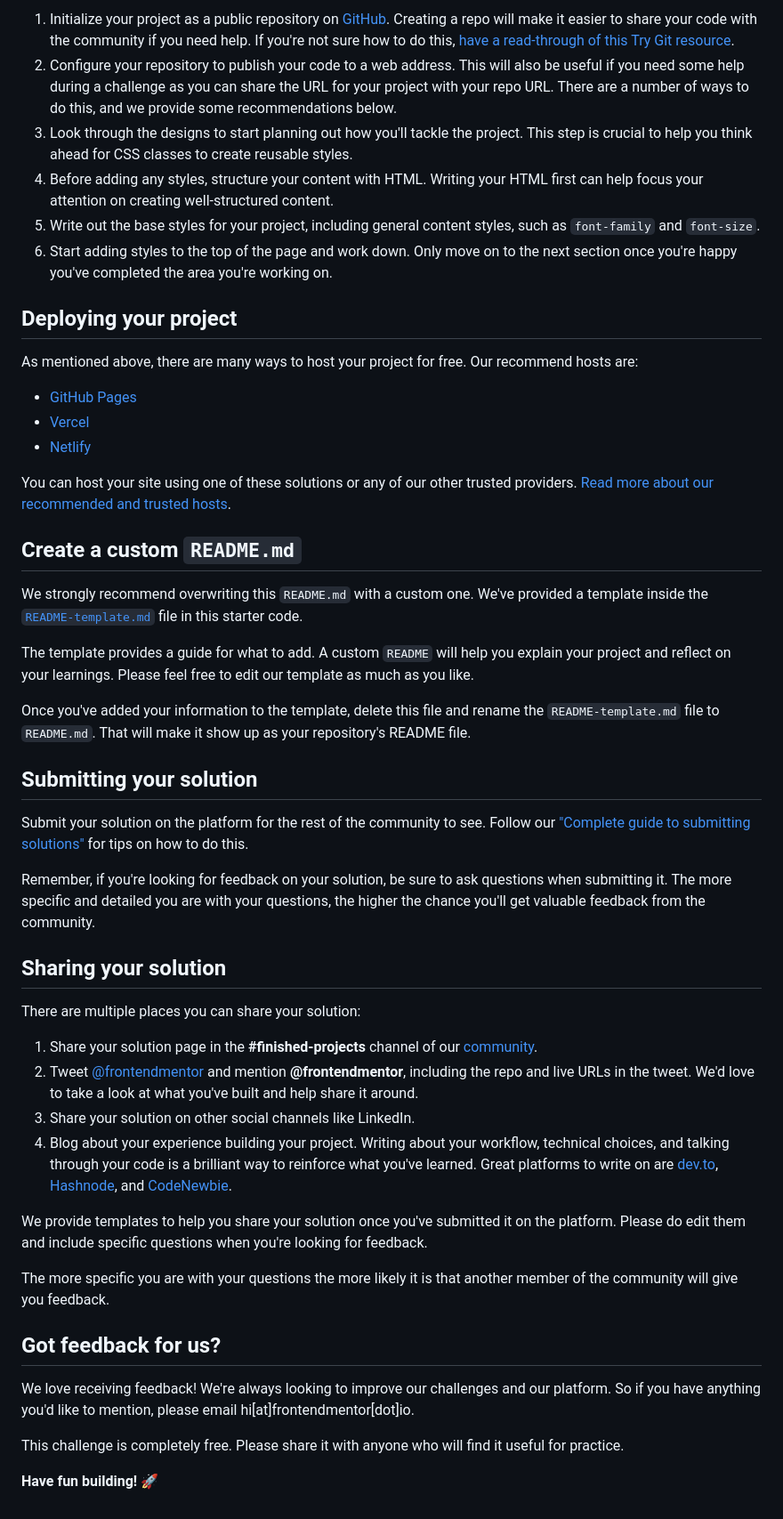
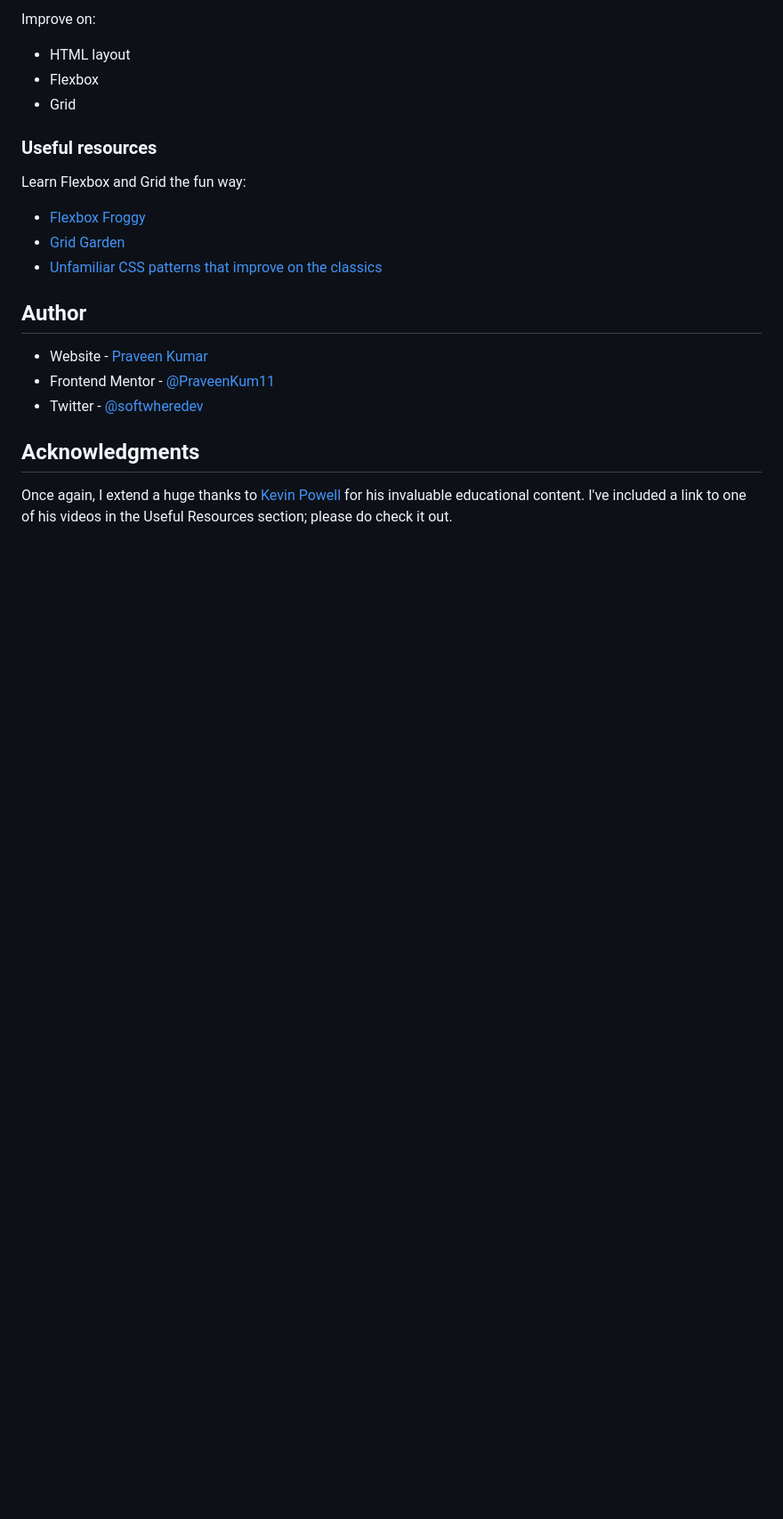
Before and after one commit to PraveenKum11/recipe-page-frontendmentor, a Markdown page: README.md, the part around the change printed below. Shown: that part at 89% size. Drawn GitHub-style; blank space fills up the shorter version.

```diff
--- a/README.md
+++ b/README.md
@@ -38,52 +56,23 @@ Feel free to use any workflow that you feel comfortable with. Below is a suggest
 
-1. Initialize your project as a public repository on [GitHub](https://github.com/). Creating a repo will make it easier to share your code with the community if you need help. If you're not sure how to do this, [have a read-through of this Try Git resource](https://try.github.io/).
-2. Configure your repository to publish your code to a web address. This will also be useful if you need some help during a challenge as you can share the URL for your project with your repo URL. There are a number of ways to do this, and we provide some recommendations below.
-3. Look through the designs to start planning out how you'll tackle the project. This step is crucial to help you think ahead for CSS classes to create reusable styles.
-4. Before adding any styles, structure your content with HTML. Writing your HTML first can help focus your attention on creating well-structured content.
-5. Write out the base styles for your project, including general content styles, such as `font-family` and `font-size`.
-6. Start adding styles to the top of the page and work down. Only move on to the next section once you're happy you've completed the area you're working on.
+Improve on:
+- HTML layout
+- Flexbox
+- Grid
 
-## Deploying your project
 
-As mentioned above, there are many ways to host your project for free. Our recommend hosts are:
+### Useful resources
 
-- [GitHub Pages](https://pages.github.com/)
-- [Vercel](https://vercel.com/)
-- [Netlify](https://www.netlify.com/)
+Learn Flexbox and Grid the fun way:
+- [Flexbox Froggy](https://flexboxfroggy.com/)
+- [Grid Garden](https://cssgridgarden.com/)
+- [Unfamiliar CSS patterns that improve on the classics](https://www.youtube.com/watch?v=OtqZKLdDNXY)
 
-You can host your site using one of these solutions or any of our other trusted providers. [Read more about our recommended and trusted hosts](https://medium.com/frontend-mentor/frontend-mentor-trusted-hosting-providers-bf000dfebe).
+## Author
 
-## Create a custom `README.md`
+- Website - [Praveen Kumar](praveenkum11.github.io/portfolio)
+- Frontend Mentor - [@PraveenKum11](https://www.frontendmentor.io/profile/PraveenKum11)
+- Twitter - [@softwheredev](https://twitter.com/softwheredev)
 
-We strongly recommend overwriting this `README.md` with a custom one. We've provided a template inside the [`README-template.md`](./README-template.md) file in this starter code.
+## Acknowledgments
 
-The template provides a guide for what to add. A custom `README` will help you explain your project and reflect on your learnings. Please feel free to edit our template as much as you like.
-
-Once you've added your information to the template, delete this file and rename the `README-template.md` file to `README.md`. That will make it show up as your repository's README file.
-
-## Submitting your solution
-
-Submit your solution on the platform for the rest of the community to see. Follow our ["Complete guide to submitting solutions"](https://medium.com/frontend-mentor/a-complete-guide-to-submitting-solutions-on-frontend-mentor-ac6384162248) for tips on how to do this.
-
-Remember, if you're looking for feedback on your solution, be sure to ask questions when submitting it. The more specific and detailed you are with your questions, the higher the chance you'll get valuable feedback from the community.
-
-## Sharing your solution
-
-There are multiple places you can share your solution:
-
-1. Share your solution page in the **#finished-projects** channel of our [community](https://www.frontendmentor.io/community).
-2. Tweet [@frontendmentor](https://twitter.com/frontendmentor) and mention **@frontendmentor**, including the repo and live URLs in the tweet. We'd love to take a look at what you've built and help share it around.
-3. Share your solution on other social channels like LinkedIn.
-4. Blog about your experience building your project. Writing about your workflow, technical choices, and talking through your code is a brilliant way to reinforce what you've learned. Great platforms to write on are [dev.to](https://dev.to/), [Hashnode](https://hashnode.com/), and [CodeNewbie](https://community.codenewbie.org/).
-
-We provide templates to help you share your solution once you've submitted it on the platform. Please do edit them and include specific questions when you're looking for feedback.
-
-The more specific you are with your questions the more likely it is that another member of the community will give you feedback.
-
-## Got feedback for us?
-
-We love receiving feedback! We're always looking to improve our challenges and our platform. So if you have anything you'd like to mention, please email hi[at]frontendmentor[dot]io.
-
-This challenge is completely free. Please share it with anyone who will find it useful for practice.
-
-**Have fun building!** 🚀
+Once again, I extend a huge thanks to [Kevin Powell](https://www.youtube.com/@KevinPowell) for his invaluable educational content. I've included a link to one of his videos in the Useful Resources section; please do check it out.
```
Also changed, not shown: other parts of README.md (+37 -19 lines), README-template.md (deleted, +0 -104 lines), screenshots/desktop-1440.png (added), screenshots/mobile-376.png (added), 1 other file.
